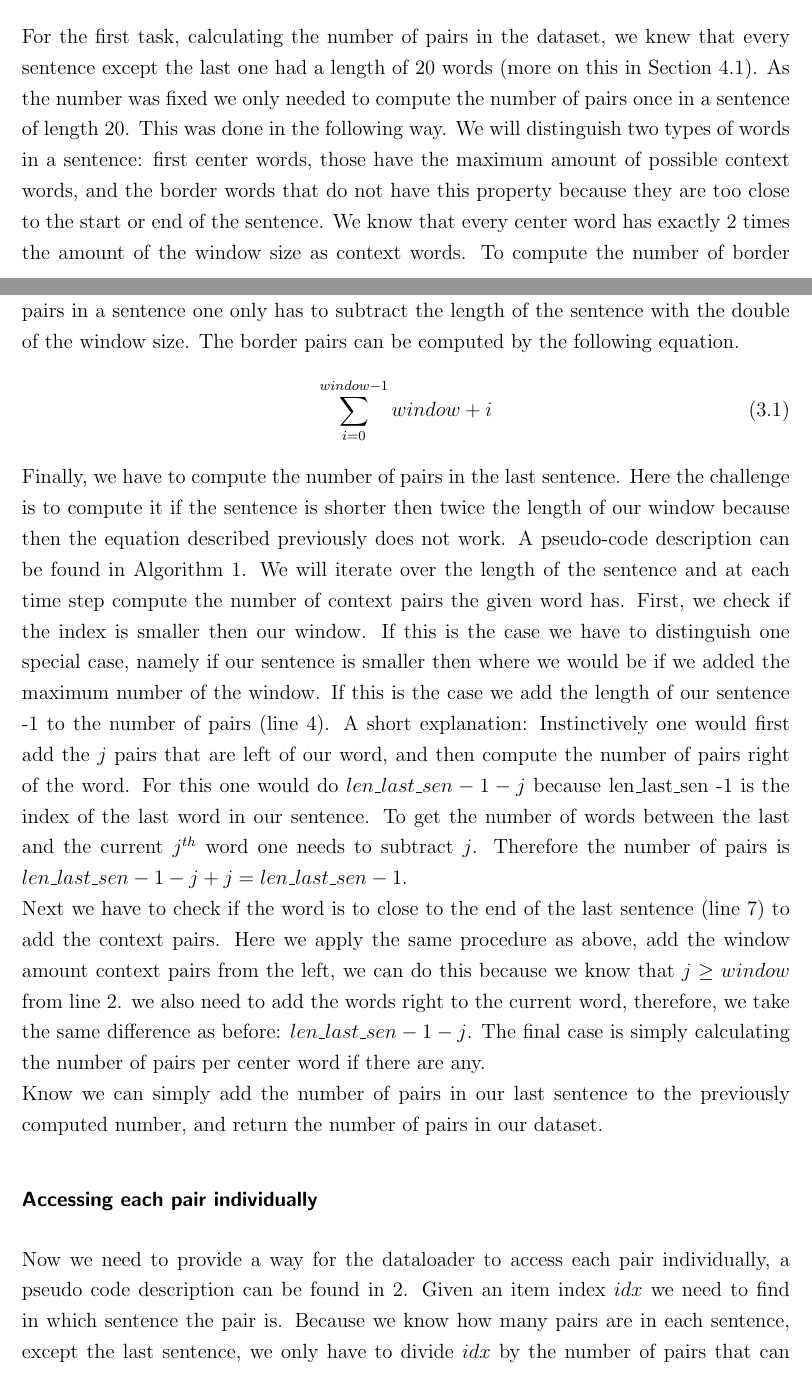
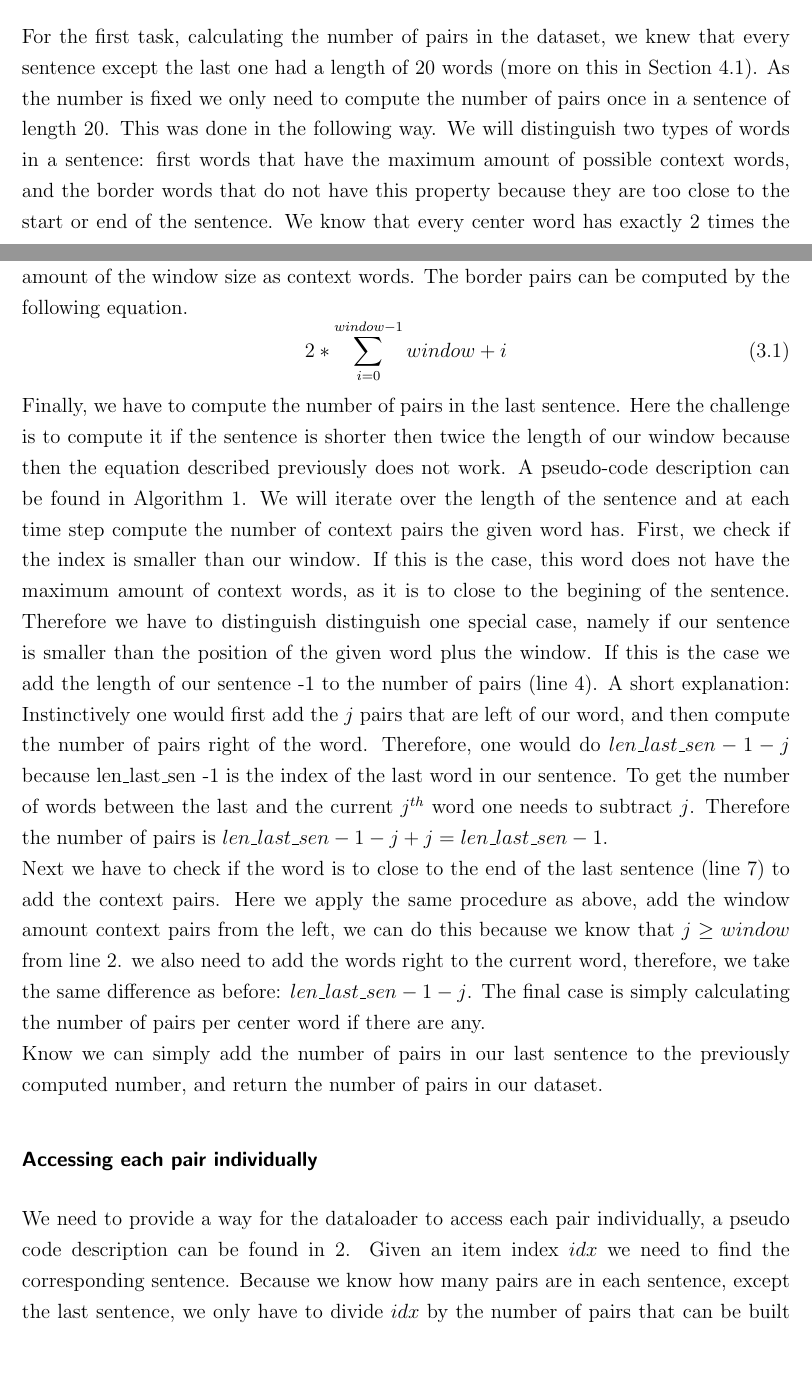
Before and after one commit to c3dric373/bachelorThesis, a LaTeX thesis (thesis_template/thesis.tex, which reads thesis_template/chapters/methods.tex): two parts of pages 29 and 30 of 59, joined at a grey line, cut so that both start at the same text, the shorter picture padded with empty space. Compiled offline with pdfLaTeX.

Commit message:
finished method rev

```diff
--- a/thesis_template/chapters/methods.tex
+++ b/thesis_template/chapters/methods.tex
@@ -76,14 +76,12 @@ As we now have a way to compute our loss, we need to access the context-pairs, t
 We need to provide a way for the \texttt{dataloader} to access each word context pair. The straight forward way would be to go  over the whole dataset once and create a list that stores all those pairs. This approach is not suitable for very large datasets. The amount of RAM  needed to store a list of all the possible pairs for a small dataset (~250k words, more on the dataset in Section \ref{sec:dataset}) is roughly 4GB.  As some used datasets are 100x bigger in practice, this is not a suitable solution. Therefore we propose a way to compute the $i^{th}$ word-context pair of the dataset, by only storing the dataset in the RAM. Here we had two tasks, compute the number of possible pairs in our dataset, and given an index $i$ return the according pair. These task were done in the methods \texttt{\_\_len\_\_} and \texttt{\_\_getitem\_\_}.
 
 \subsubsection{Number of pairs in the dataset}
-For the first task, calculating the number of pairs in the dataset, we knew that every sentence except the last one had a length of 20 words (more on this in Section \ref{sec:dataset}). As the number was fixed we only needed to compute the number of pairs once in a sentence of length 20. This was done in the following way. We will distinguish two types of words in a sentence: first center words, those have the maximum amount of possible context words, and the border words that do not have this property because they are too close to the start or end of the sentence.
-We know that every center word has exactly 2 times the amount of the window size as context words. To compute the number of
-%border pairs, do not erfinden wörter
-border pairs in a sentence one only has to subtract the length of the sentence with the double of the window size. The border pairs can be computed by the following equation.
+For the first task, calculating the number of pairs in the dataset, we knew that every sentence except the last one had a length of 20 words (more on this in Section \ref{sec:dataset}). As the number is fixed we only need to compute the number of pairs once in a sentence of length 20. This was done in the following way. We will distinguish two types of words in a sentence: first words that have the maximum amount of possible context words, and the border words that do not have this property because they are too close to the start or end of the sentence.
+We know that every center word has exactly 2 times the amount of the window size as context words. The border pairs can be computed by the following equation.
 \begin{equation}
-\sum_{i=0}^{window -1} window + i
+2 * \sum_{i=0}^{window -1} window + i
 \end{equation}
-Finally, we have to compute the number of pairs in the last sentence. Here the challenge is to compute it if the sentence is shorter then twice the length of our window because then the equation described previously does not work. A pseudo-code description can be found in Algorithm \ref{alg2}. We will iterate over the length of the sentence and at each time step compute the number of context pairs the given word has. First, we check if the index is smaller then our window. If this is the case we have to distinguish one special case, namely if our sentence is smaller then where we would be if we added the maximum number of the window. If this is the case we add the length of our sentence -1 to the number of pairs (line 4). A short explanation: Instinctively one would first add the $j$ pairs that are left of our word, and then compute the number of pairs right of the word. For this one would do $len\_last\_sen -1 -j$ because len\_last\_sen -1  is the index of the last word in our sentence. To get the number of words between the last and the current $j^{th}$ word one needs to subtract $j$. Therefore the number of pairs is $len\_last\_sen -1 -j + j = len\_last\_sen -1$.\\ Next we have to check if the word is to close to the end of the last sentence (line 7) to add the context pairs. Here we apply the same procedure as above, add the window amount context pairs from the left, we can do this because we know that $j \geq window$ from line 2. we also need to add the words right to the current word, therefore, we take the same difference as before: $len\_last\_sen -1 -j$.
+Finally, we have to compute the number of pairs in the last sentence. Here the challenge is to compute it if the sentence is shorter then twice the length of our window because then the equation described previously does not work. A pseudo-code description can be found in Algorithm \ref{alg2}. We will iterate over the length of the sentence and at each time step compute the number of context pairs the given word has. First, we check if the index is smaller than our window. If this is the case, this word does not have the maximum amount of context words, as it is to close to the begining of the sentence. Therefore we have to distinguish distinguish one special case, namely if our sentence is smaller than the position of the given word plus the window. If this is the case we add the length of our sentence -1 to the number of pairs (line 4). A short explanation: Instinctively one would first add the $j$ pairs that are left of our word, and then compute the number of pairs right of the word. Therefore, one would do $len\_last\_sen -1 -j$ because len\_last\_sen -1  is the index of the last word in our sentence. To get the number of words between the last and the current $j^{th}$ word one needs to subtract $j$. Therefore the number of pairs is $len\_last\_sen -1 -j + j = len\_last\_sen -1$.\\ Next we have to check if the word is to close to the end of the last sentence (line 7) to add the context pairs. Here we apply the same procedure as above, add the window amount context pairs from the left, we can do this because we know that $j \geq window$ from line 2. we also need to add the words right to the current word, therefore, we take the same difference as before: $len\_last\_sen -1 -j$.
 The final case is simply calculating the number of pairs per center word if there are any. \\
 Know we can simply add the number of pairs in our last sentence to the previously computed number, and return the number of pairs in our dataset.
 
@@ -110,10 +108,8 @@ Know we can simply add the number of pairs in our last sentence to the previousl
 \end{algorithm}
 
  \subsubsection{Accessing each pair individually}
-Now we need to provide a way for the dataloader to access each pair individually, a pseudo code description can be found in \ref{alg1}.
-Given an item index $idx$ we
-%need to find the corresponding sentence
- need to find in which sentence the pair is. Because we know how many pairs  are in each sentence, except the last sentence, we only have to divide $idx$ by the number of pairs that can be built within one sentence (line 2). This division also holds for the last sentence, as it's the only one with a different number of words in it and is the last one.  Once this is done we have access to the sentence where our pair is located. (line3). We have to find the index of our pair within our sentence. We know the number of pairs in all sentence before our sentence (this also holds if our sentence is the last one), therefore we can subtract the number of pairs that are in all the sentences before our sentence from $idx$, and will get the index of our pair within it's sentence (line4). Once this is done we only have to iterate over all the possible pairs in our sentence, keep count and return when we find the correct pair (line 6-15).
+We need to provide a way for the dataloader to access each pair individually, a pseudo code description can be found in \ref{alg1}.
+Given an item index $idx$ we need to find the corresponding sentence. Because we know how many pairs  are in each sentence, except the last sentence, we only have to divide $idx$ by the number of pairs that can be built within one sentence (line 2). This division also holds for the last sentence, as it's the only one with a different number of words is positioned at the end of the dataset. Once this is done we have access to the sentence where our pair is located. (line3). We have to find the index of the pair within the sentence. We know the number of pairs in all sentence before our sentence (this also holds if our sentence is the last one), therefore we can subtract the number of pairs that are in all the sentences before the sentence from $idx$, and will get the index of our pair within it's sentence (line4). Once this is done we only have to iterate over all the possible pairs in our sentence, keep count and return when we find the correct pair (line 6-15).
 \begin{algorithm}
 \caption{Getting the context pair from the id}
 \label{alg1}
```
Also changed, not shown: thesis_template/chapters/methods.tex (2 more changed lines).
